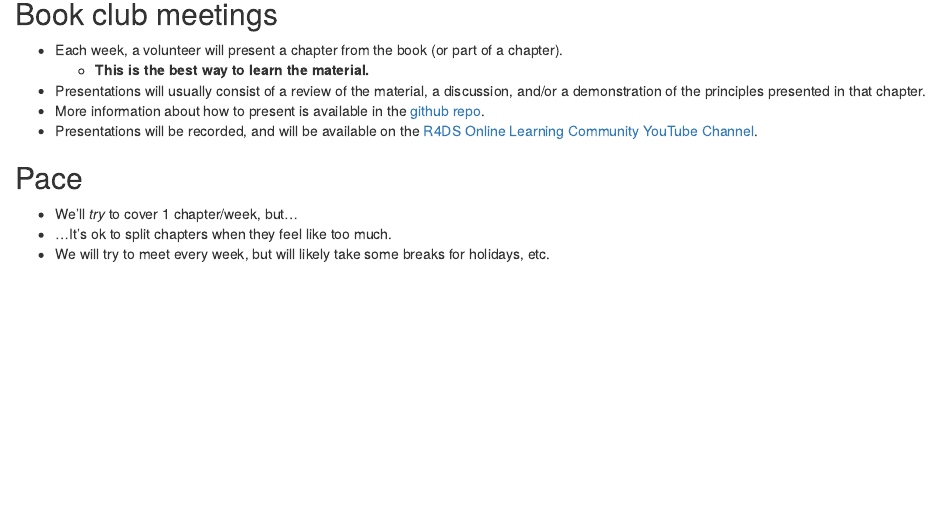
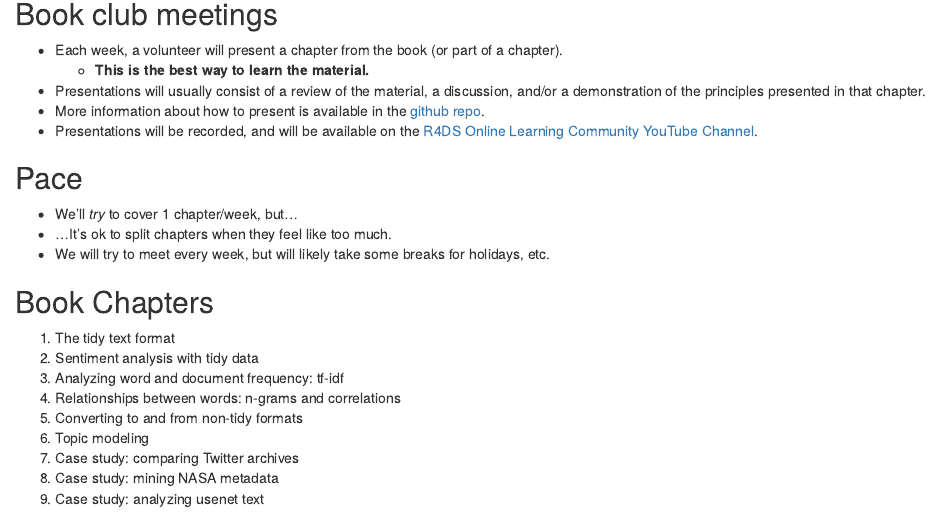
Before and after one commit to r4ds/bookclub-tidytext, an R Markdown document (index.Rmd): the page in a window 1100 px wide, from 310 px down. Rendered offline with R 4.5, knitr and Pandoc, with nearby package versions; drawn as R Markdown's standard HTML page in place of the format the file asks for.

Commit message:
doc: introduction session (#2)

```diff
--- a/index.Rmd
+++ b/index.Rmd
@@ -33,3 +33,16 @@ This companion follows the [R4DS Online Learning Community Code of Conduct](http
 - We'll _try_ to cover 1 chapter/week, but...
 - ...It's ok to split chapters when they feel like too much.
 - We will try to meet every week, but will likely take some breaks for holidays, etc.
+
+
+## Book Chapters {-}
+
+ 1. The tidy text format
+ 2. Sentiment analysis with tidy data
+ 3. Analyzing word and document frequency: tf-idf
+ 4. Relationships between words: n-grams and correlations
+ 5. Converting to and from non-tidy formats
+ 6. Topic modeling
+ 7. Case study: comparing Twitter archives
+ 8. Case study: mining NASA metadata
+ 9. Case study: analyzing usenet text
```
Also changed, not shown: 01.Rmd (line endings or trailing spaces), README.md.
